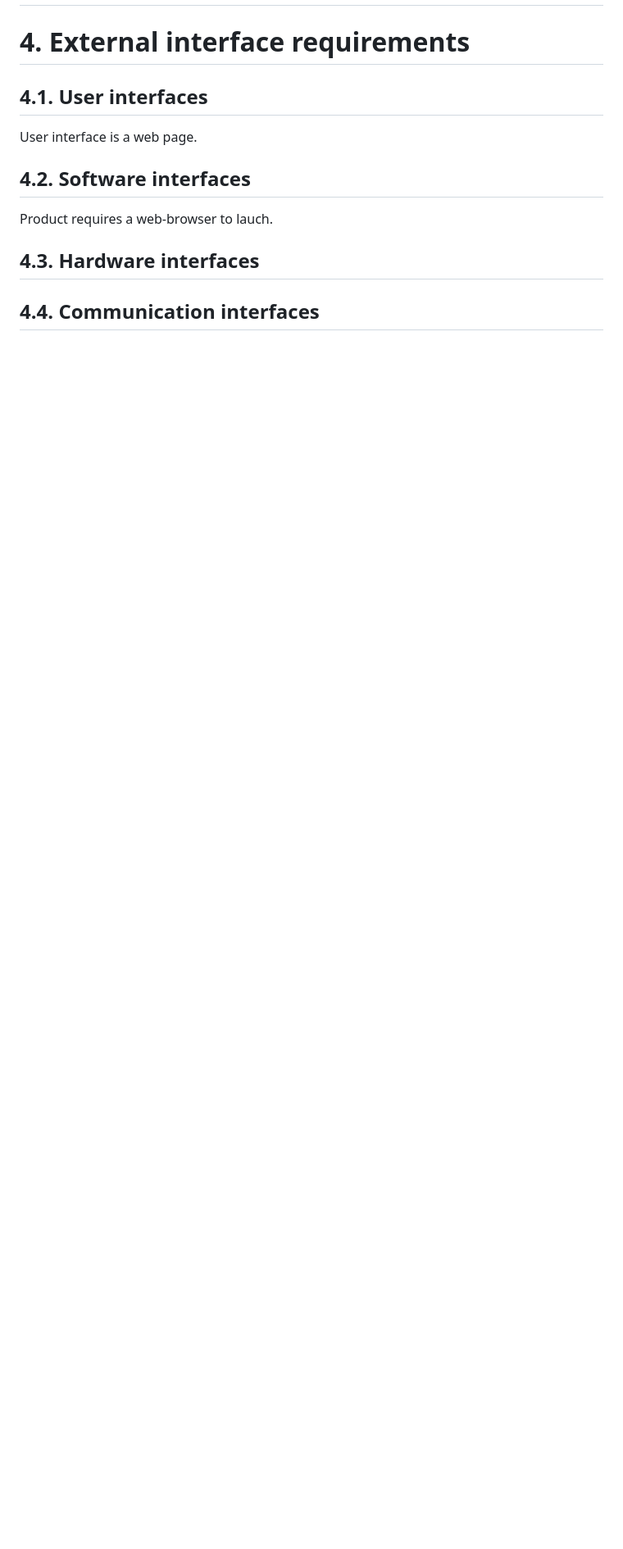
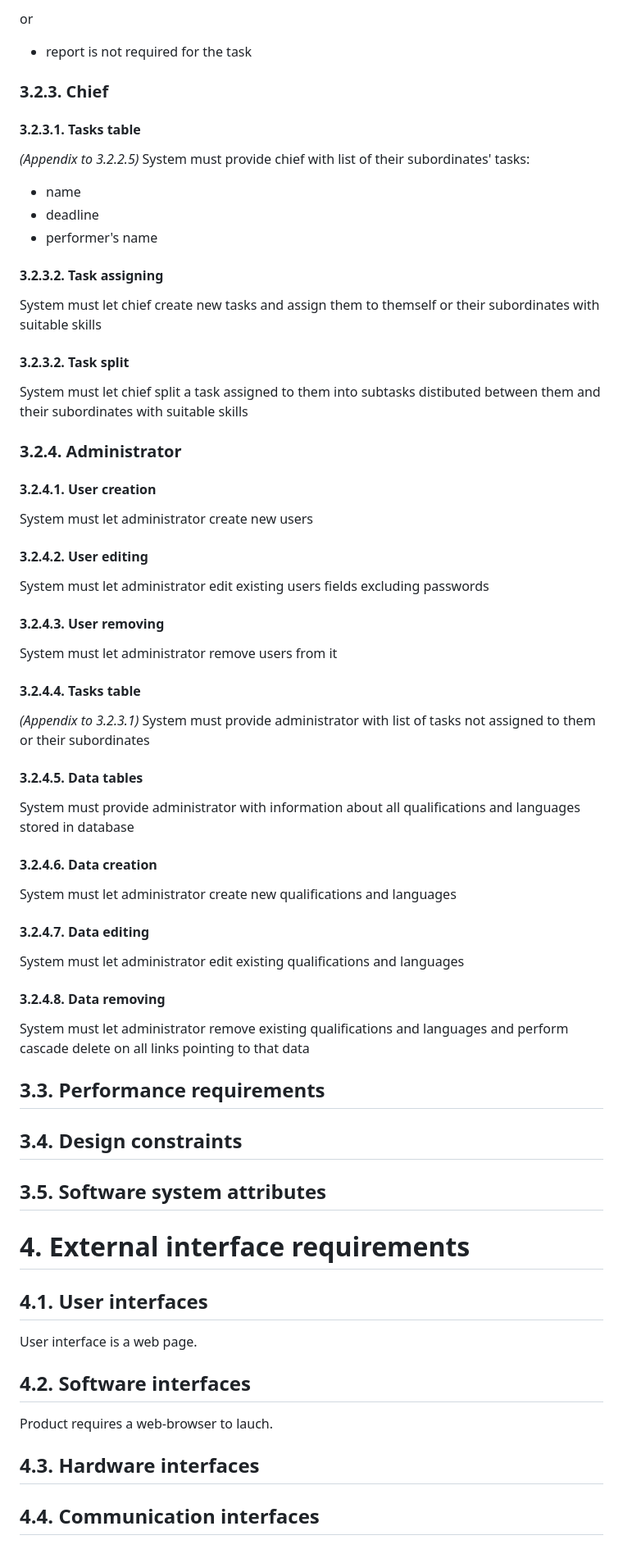
Before and after one commit to BAA7/django-ctm, a Markdown page: README.md, the part around one of its changes. Shown at 82% size. Drawn GitHub-style; blank space fills up the shorter version.

```diff
--- a/README.md
+++ b/README.md
@@ -64,3 +112,38 @@ The system will be deployed on a server with the Linux Ubuntu 20.04 operating sy
+or
+* report is not required for the task
+
+### 3.2.3. Chief
+#### 3.2.3.1. Tasks table
+*(Appendix to 3.2.2.5)* System must provide chief with list of their subordinates' tasks:
+* name
+* deadline
+* performer's name
+#### 3.2.3.2. Task assigning
+System must let chief create new tasks and assign them to themself or their subordinates with suitable skills
+#### 3.2.3.2. Task split
+System must let chief split a task assigned to them into subtasks distibuted between them and their subordinates with suitable skills
+
+### 3.2.4. Administrator
+#### 3.2.4.1. User creation
+System must let administrator create new users
+#### 3.2.4.2. User editing
+System must let administrator edit existing users fields excluding passwords
+#### 3.2.4.3. User removing
+System must let administrator remove users from it
+#### 3.2.4.4. Tasks table
+*(Appendix to 3.2.3.1)* System must provide administrator with list of tasks not assigned to them or their subordinates
+#### 3.2.4.5. Data tables
+System must provide administrator with information about all qualifications and languages stored in database
+#### 3.2.4.6. Data creation
+System must let administrator create new qualifications and languages
+#### 3.2.4.7. Data editing
+System must let administrator edit existing qualifications and languages
+#### 3.2.4.8. Data removing
+System must let administrator remove existing qualifications and languages and perform cascade delete on all links pointing to that data
+
+## 3.3. Performance requirements
+## 3.4. Design constraints
+## 3.5. Software system attributes
 
 # 4. External interface requirements
 ## 4.1. User interfaces
```
Also changed, not shown: other parts of README.md (+48 -0 lines).
